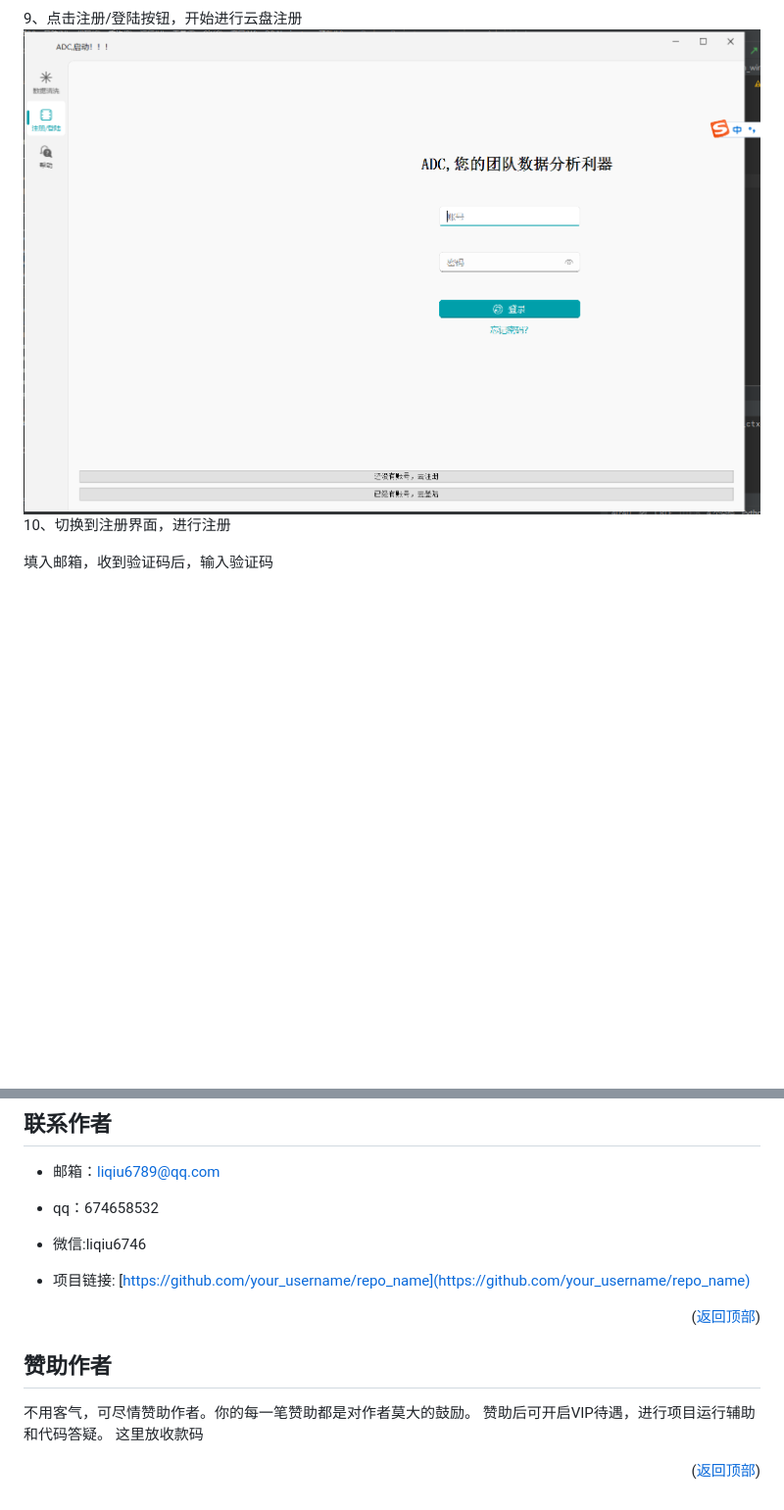
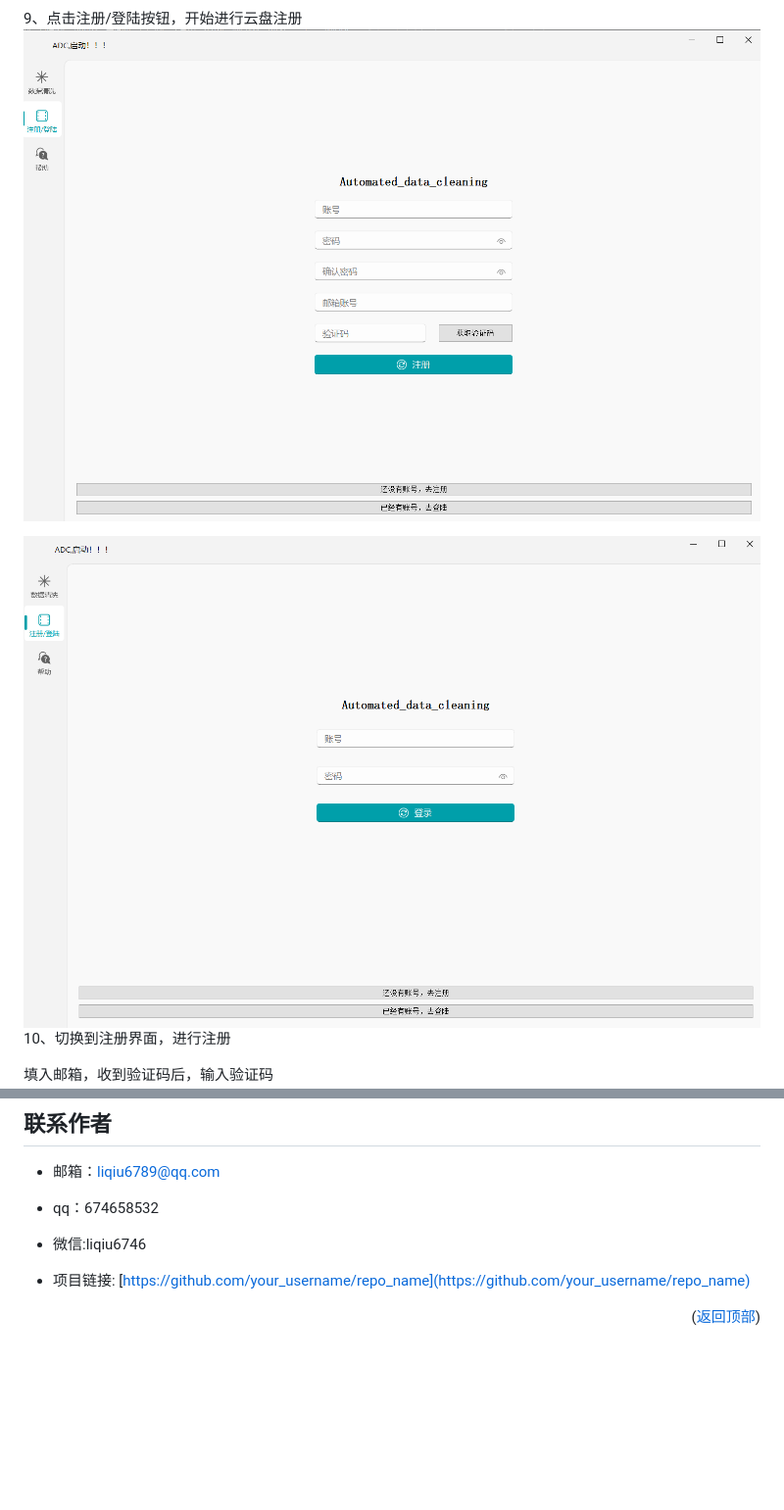
Before and after one commit to liqiu123456123/Automated_data_cleaning, a Markdown page: readme.md, 2 parts joined by grey strips. Shown: that part at 98% size. Drawn GitHub-style; pictures changed too: readme_img/img_new_8.png (added), readme_img/img_new_9.png (added); blank space fills up the shorter version.

Commit message:
1.更新reademe

```diff
--- a/readme.md
+++ b/readme.md
@@ -82,7 +81,9 @@ celery -A ctx_django worker --loglevel=info -P eventlet
 ![img_7.png](readme_img%2Fimg_7.png)
 
 9、点击注册/登陆按钮，开始进行云盘注册
-![img_8.png](readme_img%2Fimg_8.png)
+![img_new_8.png](readme_img%2Fimg_new_8.png)
+
+![img_new_9.png](readme_img%2Fimg_new_9.png)
 10、切换到注册界面，进行注册
 
 填入邮箱，收到验证码后，输入验证码
@@ -173,14 +174,3 @@ celery -A ctx_django worker --loglevel=info -P eventlet
 * 项目链接: [https://github.com/your_username/repo_name](https://github.com/your_username/repo_name)
 
 <p align="right">(<a href="#top">返回顶部</a>)</p>
-
-
-
-<!-- 赞助作者 -->
-## 赞助作者
-
-不用客气，可尽情赞助作者。你的每一笔赞助都是对作者莫大的鼓励。
-赞助后可开启VIP待遇，进行项目运行辅助和代码答疑。
-这里放收款码
-
-<p align="right">(<a href="#top">返回顶部</a>)</p>
```
Also changed, not shown: other parts of readme.md (+2 -3 lines).
